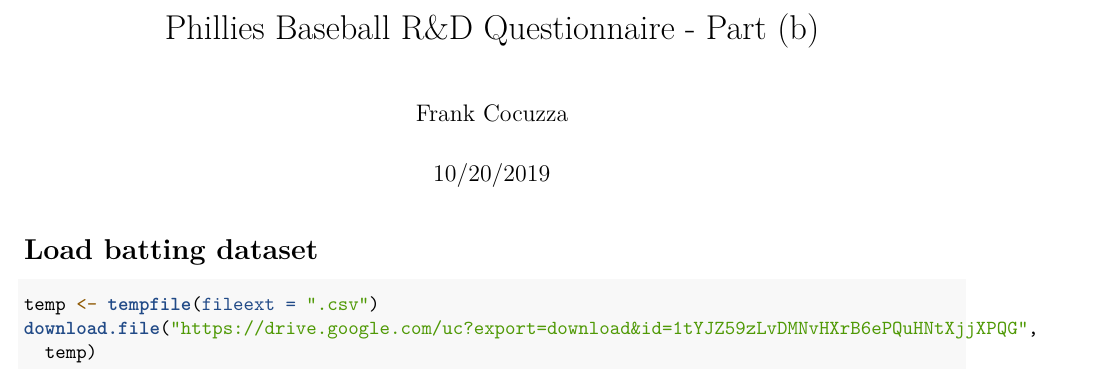
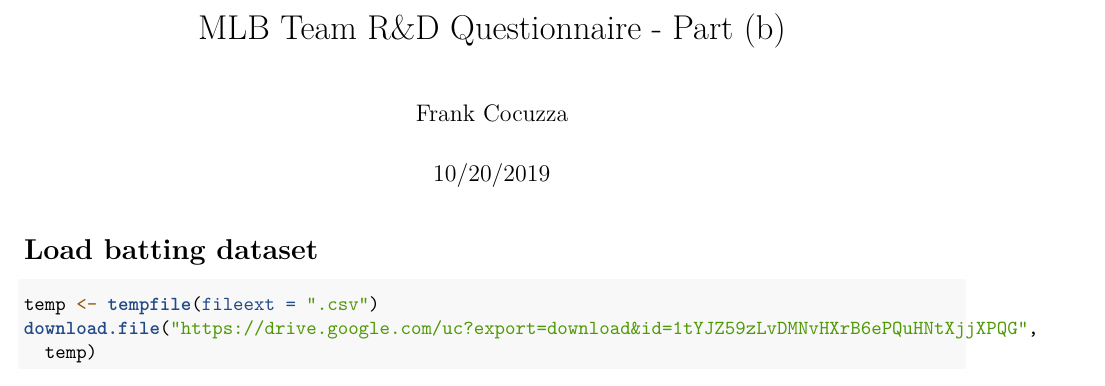
Before and after one commit to FrankCocuzza/Sports, an R Markdown document (MLB_Team_QuantAnalyst_Questionnaire.Rmd): part of page 1 of 6, cut so that both start at the same text. Rendered offline with R 4.5, knitr and Pandoc, then LaTeX, with nearby package versions; some code elsewhere in the file could not run offline.

Commit message:
Update and rename Cocuzza_Questionnaire.Rmd to MLB_Team_QuantAnalyst_Questionnaire.Rmd

```diff
--- a/Cocuzza_Questionnaire.Rmd
+++ b/MLB_Team_QuantAnalyst_Questionnaire.Rmd
@@ -1,5 +1,5 @@
 ---
-title: "Phillies Baseball R&D Questionnaire  - Part (b)"
+title: "MLB Team R&D Questionnaire  - Part (b)"
 author: "Frank Cocuzza"
 date: "10/20/2019"
 output:
```
